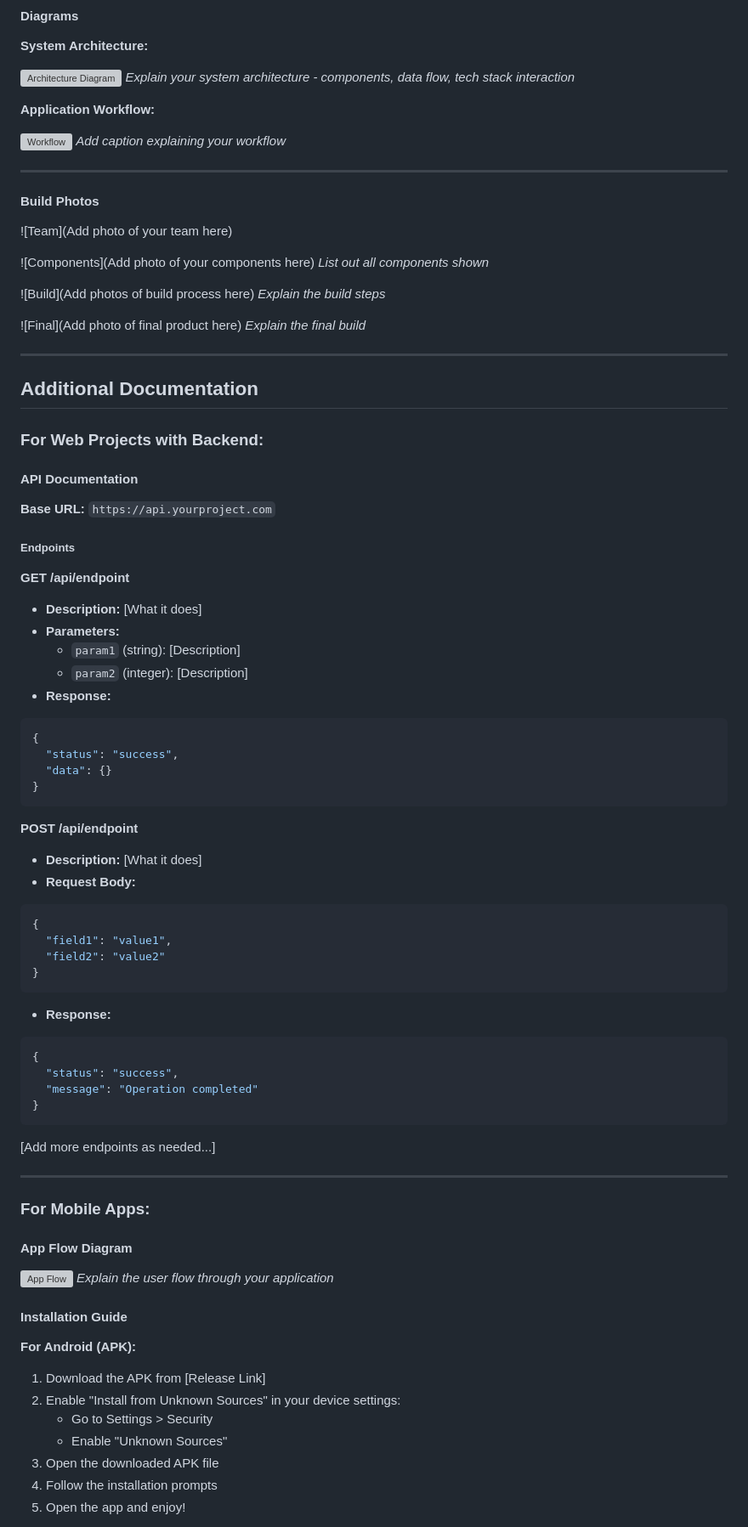
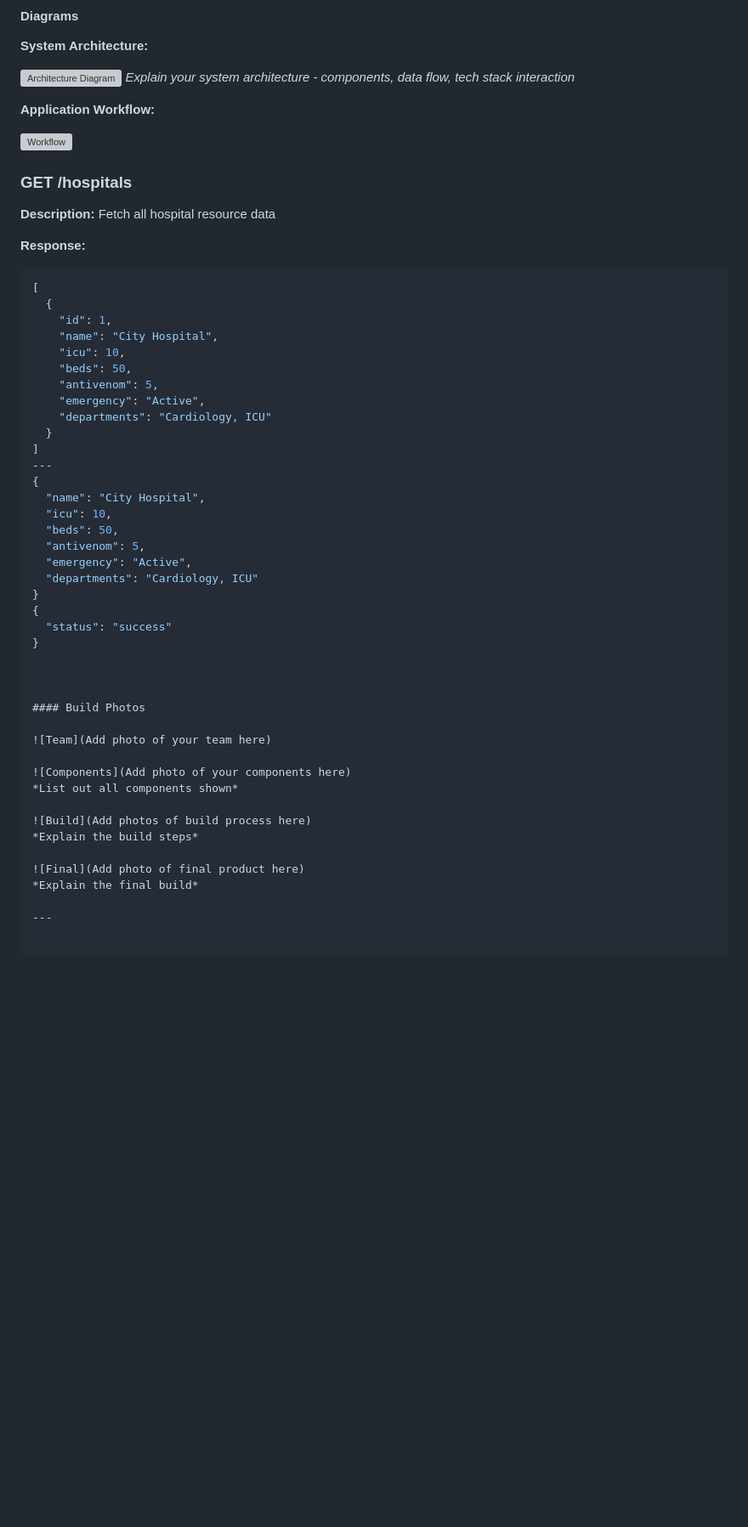
Before and after one commit to divyamaryj/medhub, a Markdown page: README.md, the part around one of its changes. Shown at 85% size. Drawn GitHub-style; blank space fills up the shorter version; grey boxes are pictures that could not be loaded.

````diff
--- a/README.md
+++ b/README.md
@@ -112,9 +95,36 @@ it shows the login page for the patient/user corner
 **Application Workflow:**
 
 ![Workflow](docs/workflow.png)
-*Add caption explaining your workflow*
 
+### GET /hospitals
+
+**Description:** Fetch all hospital resource data
+
+**Response:**
+```json
+[
+  {
+    "id": 1,
+    "name": "City Hospital",
+    "icu": 10,
+    "beds": 50,
+    "antivenom": 5,
+    "emergency": "Active",
+    "departments": "Cardiology, ICU"
+  }
+]
 ---
+{
+  "name": "City Hospital",
+  "icu": 10,
+  "beds": 50,
+  "antivenom": 5,
+  "emergency": "Active",
+  "departments": "Cardiology, ICU"
+}
+{
+  "status": "success"
+}
 
 
 
@@ -133,65 +143,3 @@ it shows the login page for the patient/user corner
 
 ---
 
-## Additional Documentation
-
-### For Web Projects with Backend:
-
-#### API Documentation
-
-**Base URL:** `https://api.yourproject.com`
-
-##### Endpoints
-
-**GET /api/endpoint**
-- **Description:** [What it does]
-- **Parameters:**
-  - `param1` (string): [Description]
-  - `param2` (integer): [Description]
-- **Response:**
-```json
-{
-  "status": "success",
-  "data": {}
-}
-```
-
-**POST /api/endpoint**
-- **Description:** [What it does]
-- **Request Body:**
-```json
-{
-  "field1": "value1",
-  "field2": "value2"
-}
-```
-- **Response:**
-```json
-{
-  "status": "success",
-  "message": "Operation completed"
-}
-```
-
-[Add more endpoints as needed...]
-
----
-
-### For Mobile Apps:
-
-#### App Flow Diagram
-
-![App Flow](docs/app-flow.png)
-*Explain the user flow through your application*
-
-#### Installation Guide
-
-**For Android (APK):**
-1. Download the APK from [Release Link]
-2. Enable "Install from Unknown Sources" in your device settings:
-   - Go to Settings > Security
-   - Enable "Unknown Sources"
-3. Open the downloaded APK file
-4. Follow the installation prompts
-5. Open the app and enjoy!
-
````
Also changed, not shown: other parts of README.md (+28 -169 lines).
